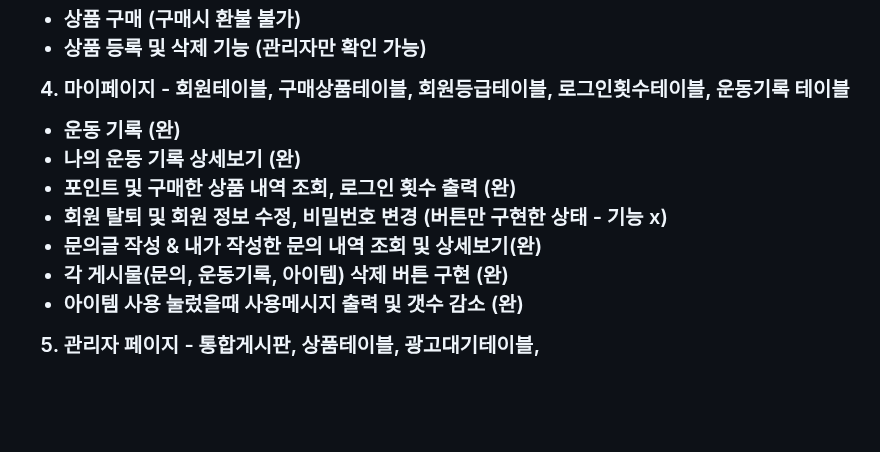
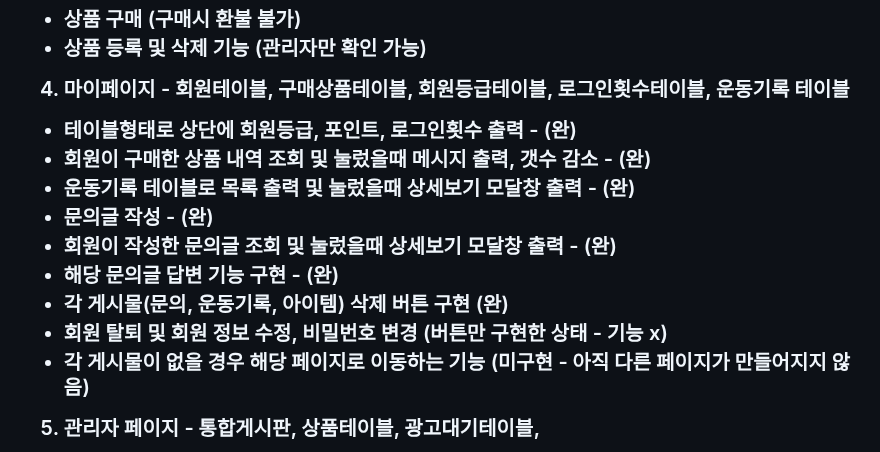
Before and after one commit to SNONION/SEMI_PROJECT, a Markdown page: README.md, the part around the change. GitHub-like rendering; blank space fills up the shorter version.

```diff
--- a/README.md
+++ b/README.md
@@ -77,13 +77,15 @@ ex) selectUserInfo() -> 로그인한 정보를 가지고 UserInfo테이블에
 - 상품 등록 및 삭제 기능 (관리자만 확인 가능)
 
 4. 마이페이지 - 회원테이블, 구매상품테이블, 회원등급테이블, 로그인횟수테이블, 운동기록 테이블
-- 운동 기록 (완)
-- 나의 운동 기록 상세보기 (완)
-- 포인트 및 구매한 상품 내역 조회, 로그인 횟수 출력 (완)
+- 테이블형태로 상단에 회원등급, 포인트, 로그인횟수 출력 - (완)
+- 회원이 구매한 상품 내역 조회 및 눌렀을때 메시지 출력, 갯수 감소 - (완)
+- 운동기록 테이블로 목록 출력 및 눌렀을때 상세보기 모달창 출력 - (완)
+- 문의글 작성 - (완)
+- 회원이 작성한 문의글 조회 및 눌렀을때 상세보기 모달창 출력 - (완)
+- 해당 문의글 답변 기능 구현 - (완)
+- 각 게시물(문의, 운동기록, 아이템) 삭제 버튼 구현 (완)
 - 회원 탈퇴 및 회원 정보 수정, 비밀번호 변경 (버튼만 구현한 상태 - 기능 x)
-- 문의글 작성 & 내가 작성한 문의 내역 조회 및 상세보기(완)
-- 각 게시물(문의, 운동기록, 아이템) 삭제 버튼 구현 (완)
-- 아이템 사용 눌렀을때 사용메시지 출력 및 갯수 감소 (완)
+- 각 게시물이 없을 경우 해당 페이지로 이동하는 기능 (미구현 - 아직 다른 페이지가 만들어지지 않음)
 
 5. 관리자 페이지 - 통합게시판, 상품테이블, 광고대기테이블,
 - 아이템 구매 현황 확인 기능 (광고 대기열 테이블 이용)
```
